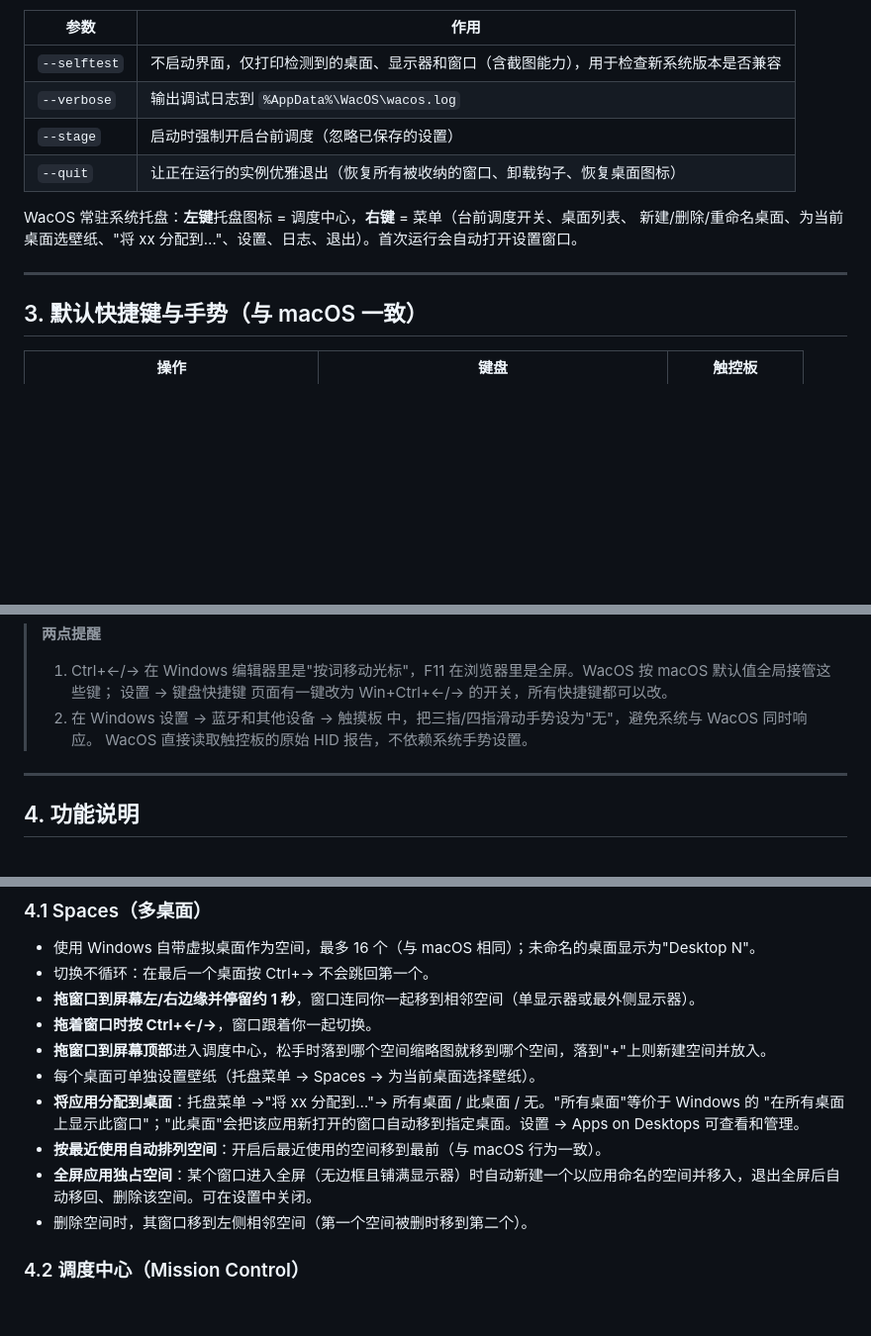
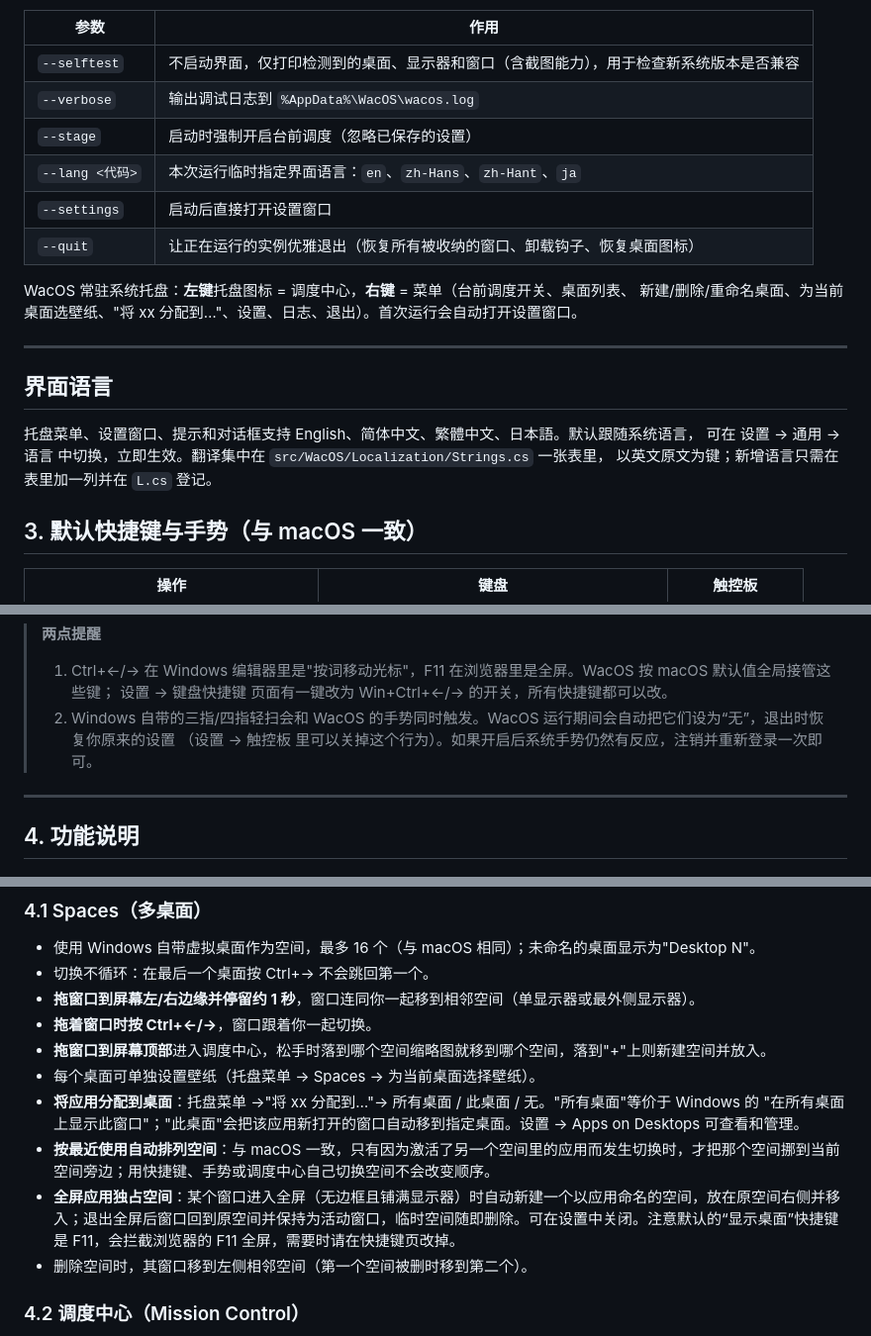
Before and after one commit to SeimoDev/WacOS, a Markdown page: README.zh-CN.md, 3 parts joined by grey strips. Shown at 99% size. Rendered like a GitHub page; blank space fills up the shorter version.

Commit message:
docs: languages, gesture blocking, full-screen spaces and rearrange behaviour
README updates in English and Chinese.

Co-Authored-By: Claude Fable 5.1 <noreply@anthropic.com>

```diff
--- a/README.zh-CN.md
+++ b/README.zh-CN.md
@@ -38,12 +38,20 @@ dotnet build -c Release
 | `--selftest` | 不启动界面，仅打印检测到的桌面、显示器和窗口（含截图能力），用于检查新系统版本是否兼容 |
 | `--verbose` | 输出调试日志到 `%AppData%\WacOS\wacos.log` |
 | `--stage` | 启动时强制开启台前调度（忽略已保存的设置） |
+| `--lang <代码>` | 本次运行临时指定界面语言：`en`、`zh-Hans`、`zh-Hant`、`ja` |
+| `--settings` | 启动后直接打开设置窗口 |
 | `--quit` | 让正在运行的实例优雅退出（恢复所有被收纳的窗口、卸载钩子、恢复桌面图标） |
 
 WacOS 常驻系统托盘：**左键**托盘图标 = 调度中心，**右键** = 菜单（台前调度开关、桌面列表、
 新建/删除/重命名桌面、为当前桌面选壁纸、"将 xx 分配到…"、设置、日志、退出）。首次运行会自动打开设置窗口。
 
 ---
+
+## 界面语言
+
+托盘菜单、设置窗口、提示和对话框支持 English、简体中文、繁體中文、日本語。默认跟随系统语言，
+可在 设置 → 通用 → 语言 中切换，立即生效。翻译集中在 `src/WacOS/Localization/Strings.cs` 一张表里，
+以英文原文为键；新增语言只需在表里加一列并在 `L.cs` 登记。
 
 ## 3. 默认快捷键与手势（与 macOS 一致）
 
@@ -64,8 +72,8 @@ WacOS 常驻系统托盘：**左键**托盘图标 = 调度中心，**右键** =
 > **两点提醒**
 > 1. Ctrl+←/→ 在 Windows 编辑器里是"按词移动光标"，F11 在浏览器里是全屏。WacOS 按 macOS 默认值全局接管这些键；
 >    设置 → 键盘快捷键 页面有一键改为 Win+Ctrl+←/→ 的开关，所有快捷键都可以改。
-> 2. 在 Windows 设置 → 蓝牙和其他设备 → 触摸板 中，把三指/四指滑动手势设为"无"，避免系统与 WacOS 同时响应。
->    WacOS 直接读取触控板的原始 HID 报告，不依赖系统手势设置。
+> 2. Windows 自带的三指/四指轻扫会和 WacOS 的手势同时触发。WacOS 运行期间会自动把它们设为“无”，退出时恢复你原来的设置
+>    （设置 → 触控板 里可以关掉这个行为）。如果开启后系统手势仍然有反应，注销并重新登录一次即可。
 
 ---
 
@@ -81,8 +89,8 @@ WacOS 常驻系统托盘：**左键**托盘图标 = 调度中心，**右键** =
 * 每个桌面可单独设置壁纸（托盘菜单 → Spaces → 为当前桌面选择壁纸）。
 * **将应用分配到桌面**：托盘菜单 →"将 xx 分配到…"→ 所有桌面 / 此桌面 / 无。"所有桌面"等价于 Windows 的
   "在所有桌面上显示此窗口"；"此桌面"会把该应用新打开的窗口自动移到指定桌面。设置 → Apps on Desktops 可查看和管理。
-* **按最近使用自动排列空间**：开启后最近使用的空间移到最前（与 macOS 行为一致）。
-* **全屏应用独占空间**：某个窗口进入全屏（无边框且铺满显示器）时自动新建一个以应用命名的空间并移入，退出全屏后自动移回、删除该空间。可在设置中关闭。
+* **按最近使用自动排列空间**：与 macOS 一致，只有因为激活了另一个空间里的应用而发生切换时，才把那个空间挪到当前空间旁边；用快捷键、手势或调度中心自己切换空间不会改变顺序。
+* **全屏应用独占空间**：某个窗口进入全屏（无边框且铺满显示器）时自动新建一个以应用命名的空间，放在原空间右侧并移入；退出全屏后窗口回到原空间并保持为活动窗口，临时空间随即删除。可在设置中关闭。注意默认的“显示桌面”快捷键是 F11，会拦截浏览器的 F11 全屏，需要时请在快捷键页改掉。
 * 删除空间时，其窗口移到左侧相邻空间（第一个空间被删时移到第二个）。
 
 ### 4.2 调度中心（Mission Control）
```
Also changed, not shown: README.md (+8 -0 lines).
